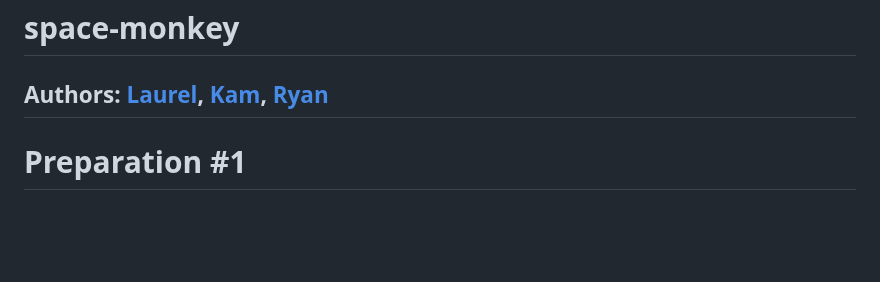
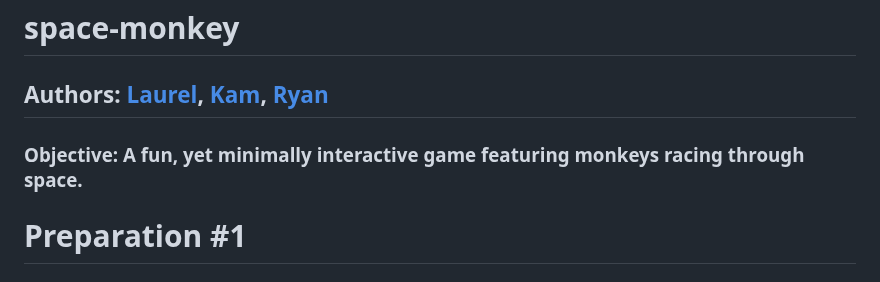
Before and after one commit to gone-explauren/space-monkey, a Markdown page: README.md, the part around the change. Rendered like a GitHub page; blank space fills up the shorter version.

```diff
--- a/README.md
+++ b/README.md
@@ -1,6 +1,8 @@
 # space-monkey
 
 ## Authors: [Laurel](https://github.com/gone-explauren), [Kam](https://github.com/KamWatts), [Ryan](https://github.com/Ryanb021)
+
+### Objective: A fun, yet minimally interactive game featuring monkeys racing through space.
 
 # Preparation #1
 
```
